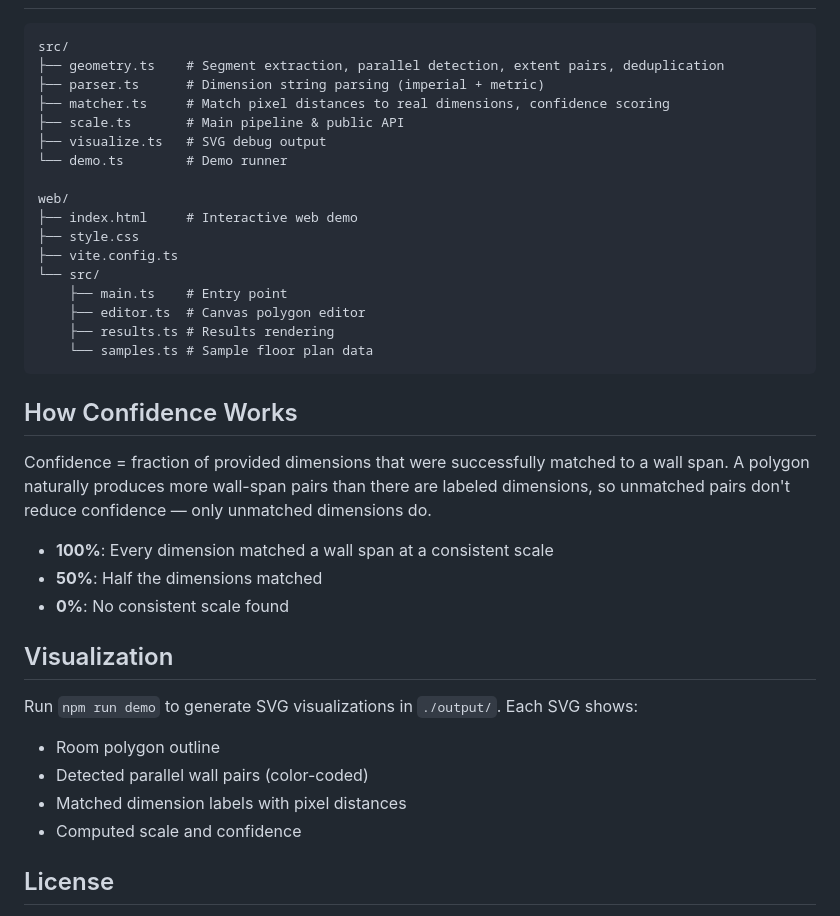
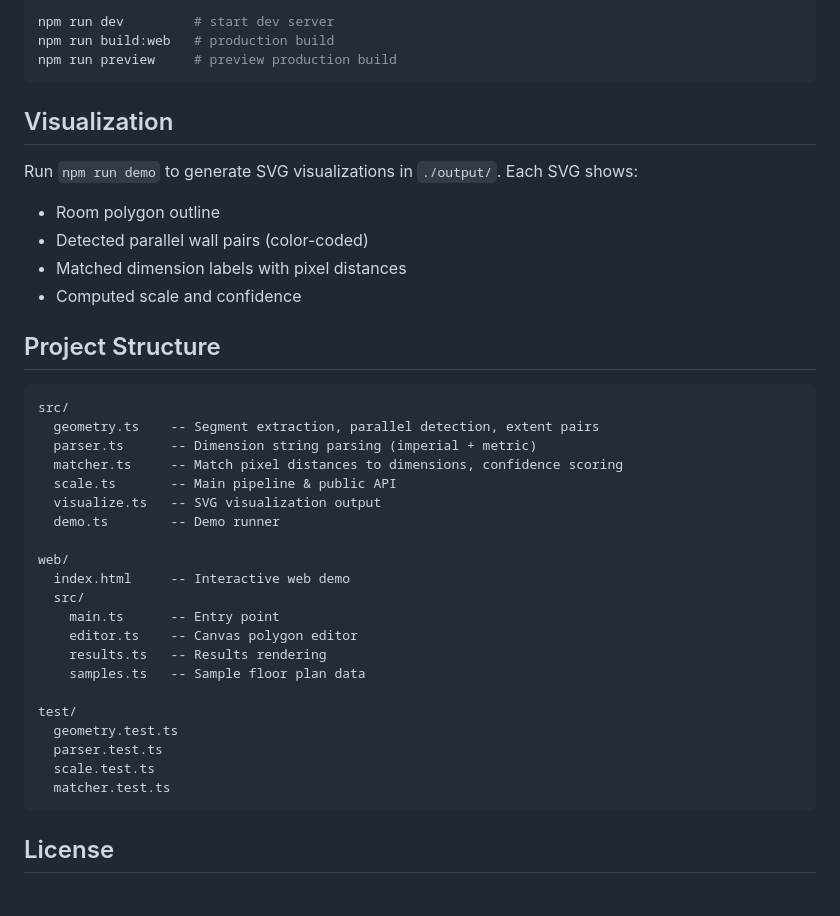
Before and after one commit to pradhankukiran/floor-plan-scale-engine, a Markdown page: README.md, the part around one of its changes. Drawn GitHub-style.

````diff
--- a/README.md
+++ b/README.md
@@ -86,38 +143,43 @@ console.log(result.matches);        // detailed match info
+```bash
+npm run dev         # start dev server
+npm run build:web   # production build
+npm run preview     # preview production build
 ```
-src/
-├── geometry.ts    # Segment extraction, parallel detection, extent pairs, deduplication
-├── parser.ts      # Dimension string parsing (imperial + metric)
-├── matcher.ts     # Match pixel distances to real dimensions, confidence scoring
-├── scale.ts       # Main pipeline & public API
-├── visualize.ts   # SVG debug output
-└── demo.ts        # Demo runner
-
-web/
-├── index.html     # Interactive web demo
-├── style.css
-├── vite.config.ts
-└── src/
-    ├── main.ts    # Entry point
-    ├── editor.ts  # Canvas polygon editor
-    ├── results.ts # Results rendering
-    └── samples.ts # Sample floor plan data
-```
-
-## How Confidence Works
-
-Confidence = fraction of provided dimensions that were successfully matched to a wall span. A polygon naturally produces more wall-span pairs than there are labeled dimensions, so unmatched pairs don't reduce confidence — only unmatched dimensions do.
-
-- **100%**: Every dimension matched a wall span at a consistent scale
-- **50%**: Half the dimensions matched
-- **0%**: No consistent scale found
 
 ## Visualization
 
 Run `npm run demo` to generate SVG visualizations in `./output/`. Each SVG shows:
+
 - Room polygon outline
 - Detected parallel wall pairs (color-coded)
 - Matched dimension labels with pixel distances
 - Computed scale and confidence
 
+## Project Structure
+
+```
+src/
+  geometry.ts    -- Segment extraction, parallel detection, extent pairs
+  parser.ts      -- Dimension string parsing (imperial + metric)
+  matcher.ts     -- Match pixel distances to dimensions, confidence scoring
+  scale.ts       -- Main pipeline & public API
+  visualize.ts   -- SVG visualization output
+  demo.ts        -- Demo runner
+
+web/
+  index.html     -- Interactive web demo
+  src/
+    main.ts      -- Entry point
+    editor.ts    -- Canvas polygon editor
+    results.ts   -- Results rendering
+    samples.ts   -- Sample floor plan data
+
+test/
+  geometry.test.ts
+  parser.test.ts
+  scale.test.ts
+  matcher.test.ts
+```
+
 ## License
 
````
Also changed, not shown: other parts of README.md (+101 -44 lines).
